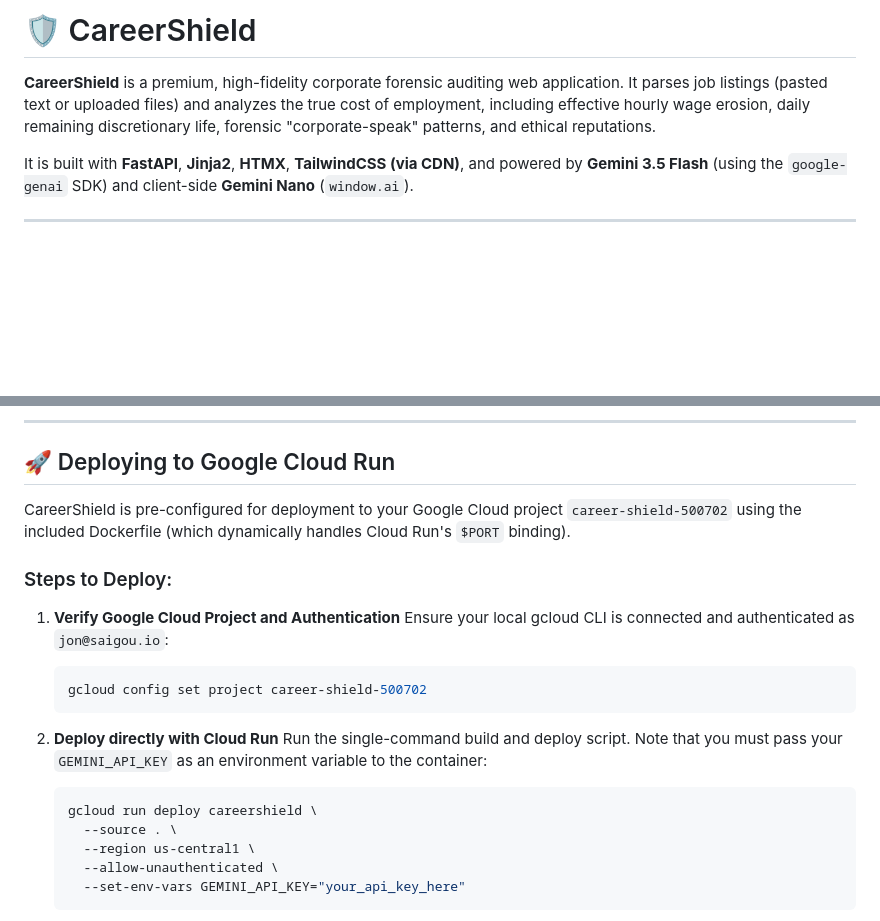
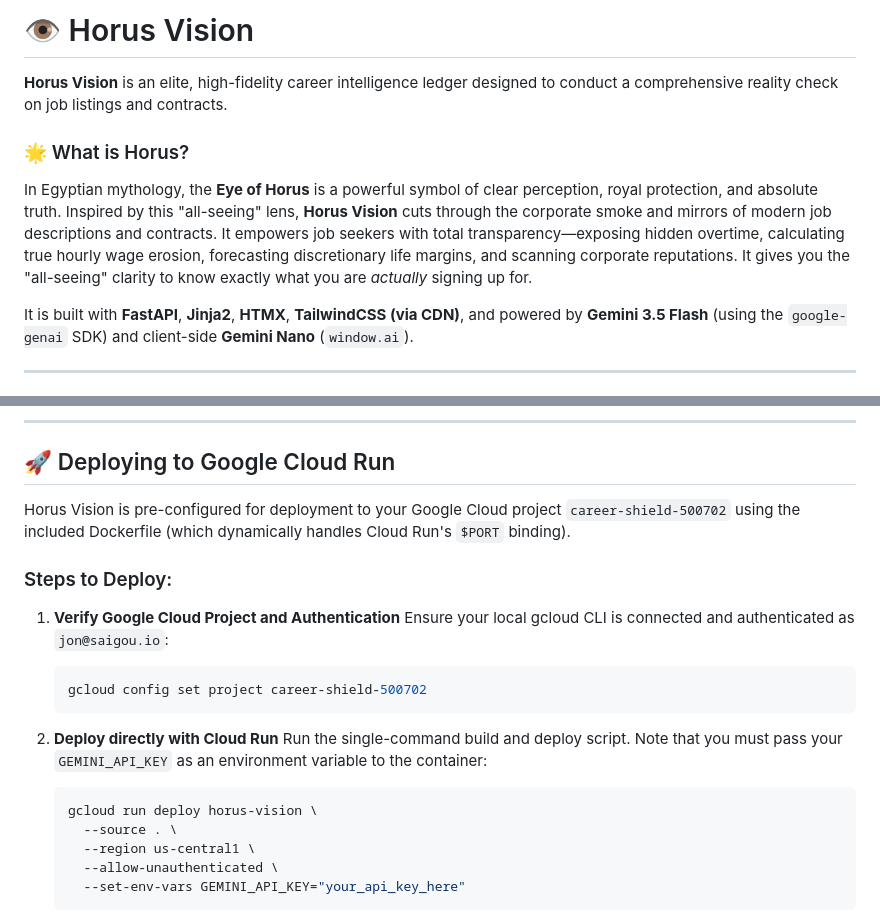
Before and after one commit to jsaigou/horus-vision, a Markdown page: README.md, 2 parts joined by grey strips. GitHub-like rendering; blank space fills up the shorter version.

Commit message:
docs: Update README.md with Horus Vision branding and mythology explanation

````diff
--- a/README.md
+++ b/README.md
@@ -1,6 +1,9 @@
-# 🛡️ CareerShield
+# 👁️ Horus Vision
 
-**CareerShield** is a premium, high-fidelity corporate forensic auditing web application. It parses job listings (pasted text or uploaded files) and analyzes the true cost of employment, including effective hourly wage erosion, daily remaining discretionary life, forensic "corporate-speak" patterns, and ethical reputations.
+**Horus Vision** is an elite, high-fidelity career intelligence ledger designed to conduct a comprehensive reality check on job listings and contracts.
+
+### 🌟 What is Horus?
+In Egyptian mythology, the **Eye of Horus** is a powerful symbol of clear perception, royal protection, and absolute truth. Inspired by this "all-seeing" lens, **Horus Vision** cuts through the corporate smoke and mirrors of modern job descriptions and contracts. It empowers job seekers with total transparency—exposing hidden overtime, calculating true hourly wage erosion, forecasting discretionary life margins, and scanning corporate reputations. It gives you the "all-seeing" clarity to know exactly what you are *actually* signing up for.
 
 It is built with **FastAPI**, **Jinja2**, **HTMX**, **TailwindCSS (via CDN)**, and powered by **Gemini 3.5 Flash** (using the `google-genai` SDK) and client-side **Gemini Nano** (`window.ai`).
 
@@ -70,7 +73,7 @@ pytest tests/
 
 ## 🚀 Deploying to Google Cloud Run
 
-CareerShield is pre-configured for deployment to your Google Cloud project `career-shield-500702` using the included Dockerfile (which dynamically handles Cloud Run's `$PORT` binding).
+Horus Vision is pre-configured for deployment to your Google Cloud project `career-shield-500702` using the included Dockerfile (which dynamically handles Cloud Run's `$PORT` binding).
 
 ### Steps to Deploy:
 
@@ -83,7 +86,7 @@ CareerShield is pre-configured for deployment to your Google Cloud project `care
 2. **Deploy directly with Cloud Run**
    Run the single-command build and deploy script. Note that you must pass your `GEMINI_API_KEY` as an environment variable to the container:
    ```bash
-   gcloud run deploy careershield \
+   gcloud run deploy horus-vision \
      --source . \
      --region us-central1 \
      --allow-unauthenticated \
````
